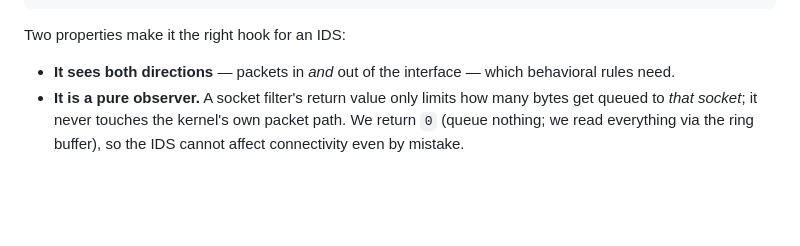
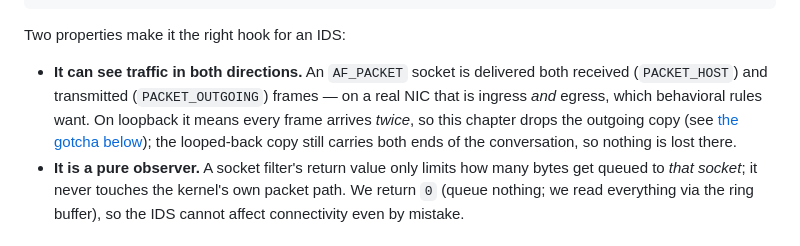
Before and after one commit to douglasmun/ebpf101, a Markdown page: docs/23-ids.md, the part around the change. GitHub-like rendering; blank space fills up the shorter version.

````diff
--- a/docs/23-ids.md
+++ b/docs/23-ids.md
@@ -43,8 +43,12 @@ bind(sock, ...sockaddr_ll on the chosen ifindex...);   /* restrict to one NIC */
 ```
 
 Two properties make it the right hook for an IDS:
-- **It sees both directions** — packets in *and* out of the interface — which
-  behavioral rules need.
+- **It can see traffic in both directions.** An `AF_PACKET` socket is delivered
+  both received (`PACKET_HOST`) and transmitted (`PACKET_OUTGOING`) frames — on a
+  real NIC that is ingress *and* egress, which behavioral rules want. On loopback
+  it means every frame arrives *twice*, so this chapter drops the outgoing copy
+  (see [the gotcha below](#the-loopback-double-delivery-gotcha)); the looped-back
+  copy still carries both ends of the conversation, so nothing is lost there.
 - **It is a pure observer.** A socket filter's return value only limits how many
   bytes get queued to *that socket*; it never touches the kernel's own packet
   path. We return `0` (queue nothing; we read everything via the ring buffer),
````
Also changed, not shown: README.md (+10 -2 lines).
